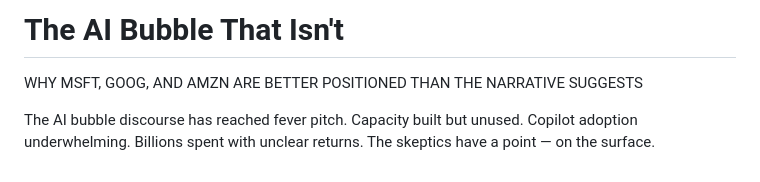
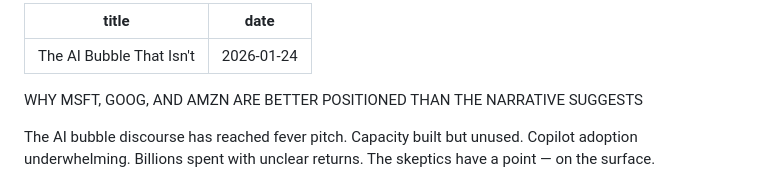
Before and after one commit to spiffler33/spiffler-blog, a Markdown page: drafts/1769230795499-the-ai-bubble-that-isn-t.md, the part around the change. Drawn GitHub-style.

Commit message:
Update: The AI Bubble That Isn't

```diff
--- a/drafts/1769230795499-the-ai-bubble-that-isn-t.md
+++ b/drafts/1769230795499-the-ai-bubble-that-isn-t.md
@@ -1,4 +1,7 @@
-# The AI Bubble That Isn't
+---
+title: The AI Bubble That Isn't
+date: 2026-01-24
+---
 
 WHY MSFT, GOOG, AND AMZN ARE BETTER POSITIONED THAN THE NARRATIVE SUGGESTS
 
```
